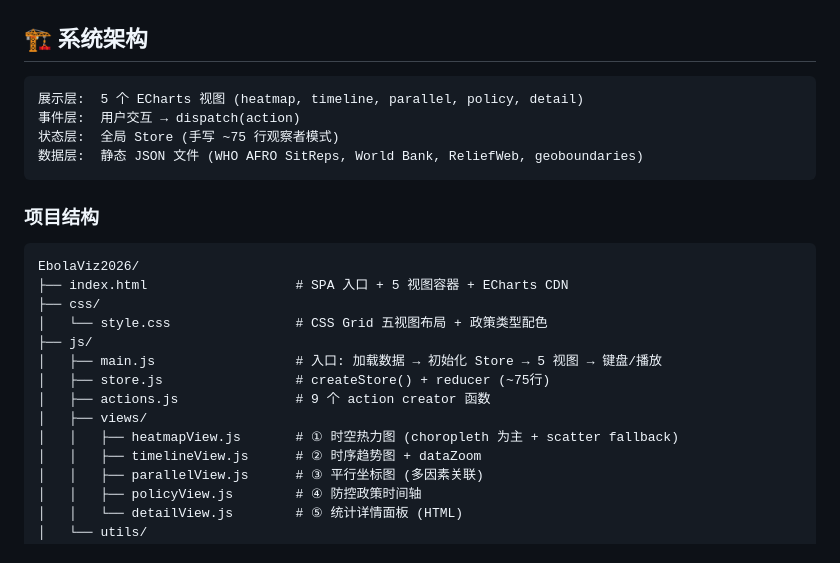
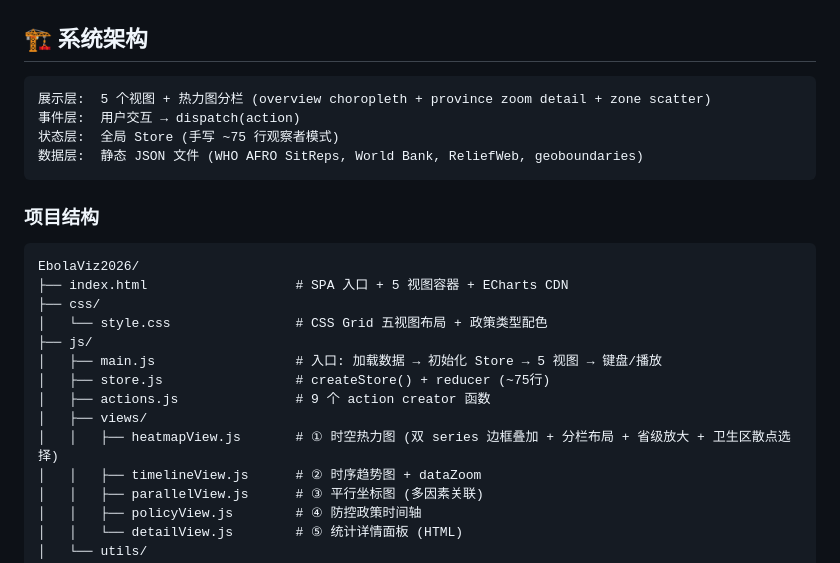
Before and after one commit to youarer1ght/EbolaViz2026, a Markdown page: README.md, the part around one of its changes. GitHub-like rendering.

````diff
--- a/README.md
+++ b/README.md
@@ -123,7 +123,7 @@ print('✅ PDF generated')
 ## 🏗 系统架构
 
 ```
-展示层:  5 个 ECharts 视图 (heatmap, timeline, parallel, policy, detail)
+展示层:  5 个视图 + 热力图分栏 (overview choropleth + province zoom detail + zone scatter)
 事件层:  用户交互 → dispatch(action)
 状态层:  全局 Store (手写 ~75 行观察者模式)
 数据层:  静态 JSON 文件 (WHO AFRO SitReps, World Bank, ReliefWeb, geoboundaries)
@@ -141,7 +141,7 @@ EbolaViz2026/
 │   ├── store.js                 # createStore() + reducer (~75行)
 │   ├── actions.js               # 9 个 action creator 函数
 │   ├── views/
-│   │   ├── heatmapView.js       # ① 时空热力图 (choropleth 为主 + scatter fallback)
+│   │   ├── heatmapView.js       # ① 时空热力图 (双 series 边框叠加 + 分栏布局 + 省级放大 + 卫生区散点选择)
 │   │   ├── timelineView.js      # ② 时序趋势图 + dataZoom
 │   │   ├── parallelView.js      # ③ 平行坐标图 (多因素关联)
 │   │   ├── policyView.js        # ④ 防控政策时间轴
````
Also changed, not shown: other parts of README.md (+26 -17 lines), CLAUDE.md (+14 -9 lines).
